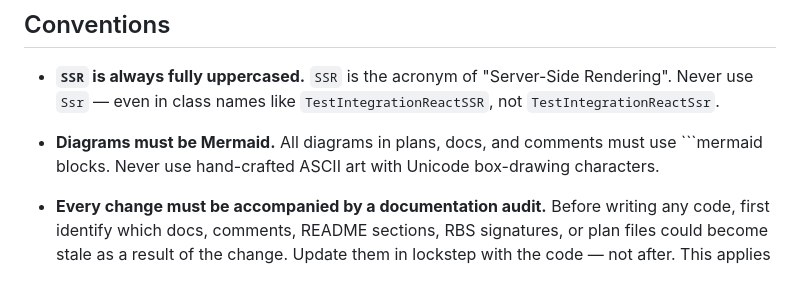
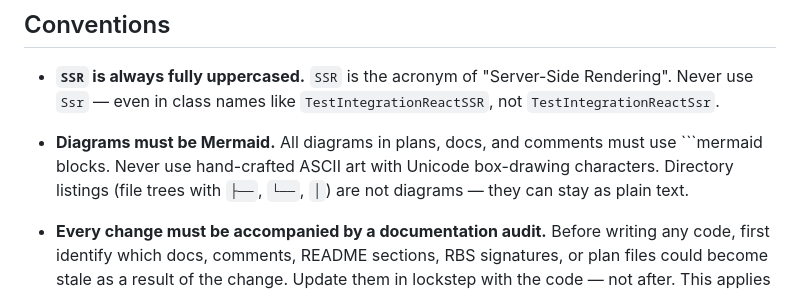
Before and after one commit to mdesantis/ssr-deno, a Markdown page: AGENTS.md, the part around the change. GitHub-like rendering.

Commit message:
docs: clarify directory listings are not diagrams in AGENTS.md

````diff
--- a/AGENTS.md
+++ b/AGENTS.md
@@ -3,7 +3,7 @@
 ## Conventions
 
 - **`SSR` is always fully uppercased.** `SSR` is the acronym of "Server-Side Rendering". Never use `Ssr` — even in class names like `TestIntegrationReactSSR`, not `TestIntegrationReactSsr`.
-- **Diagrams must be Mermaid.** All diagrams in plans, docs, and comments must use ```mermaid blocks. Never use hand-crafted ASCII art with Unicode box-drawing characters.
+- **Diagrams must be Mermaid.** All diagrams in plans, docs, and comments must use ```mermaid blocks. Never use hand-crafted ASCII art with Unicode box-drawing characters. Directory listings (file trees with `├──`, `└──`, `│`) are not diagrams — they can stay as plain text.
 - **Every change must be accompanied by a documentation audit.** Before writing any code, first identify which docs, comments, README sections, RBS signatures, or plan files could become stale as a result of the change. Update them in lockstep with the code — not after. This applies to: setting accessor comments, public API docs, source-level inline comments, README usage sections, RBS type signatures, and plan files that reference the modified area. Do not leave documentation drift for a later cleanup pass.
 
 - **Do not mark a plan step as completed if it has open dependencies.** A step should only be marked ✅ when ALL its dependency steps are also ✅. If a step has open/pending dependencies, mark it ◐ (partial) or leave it [ ] (pending). If a plan as a whole has any open steps, it should remain in `plans/` — only move fully completed plans to `plans/archived/`.
````
